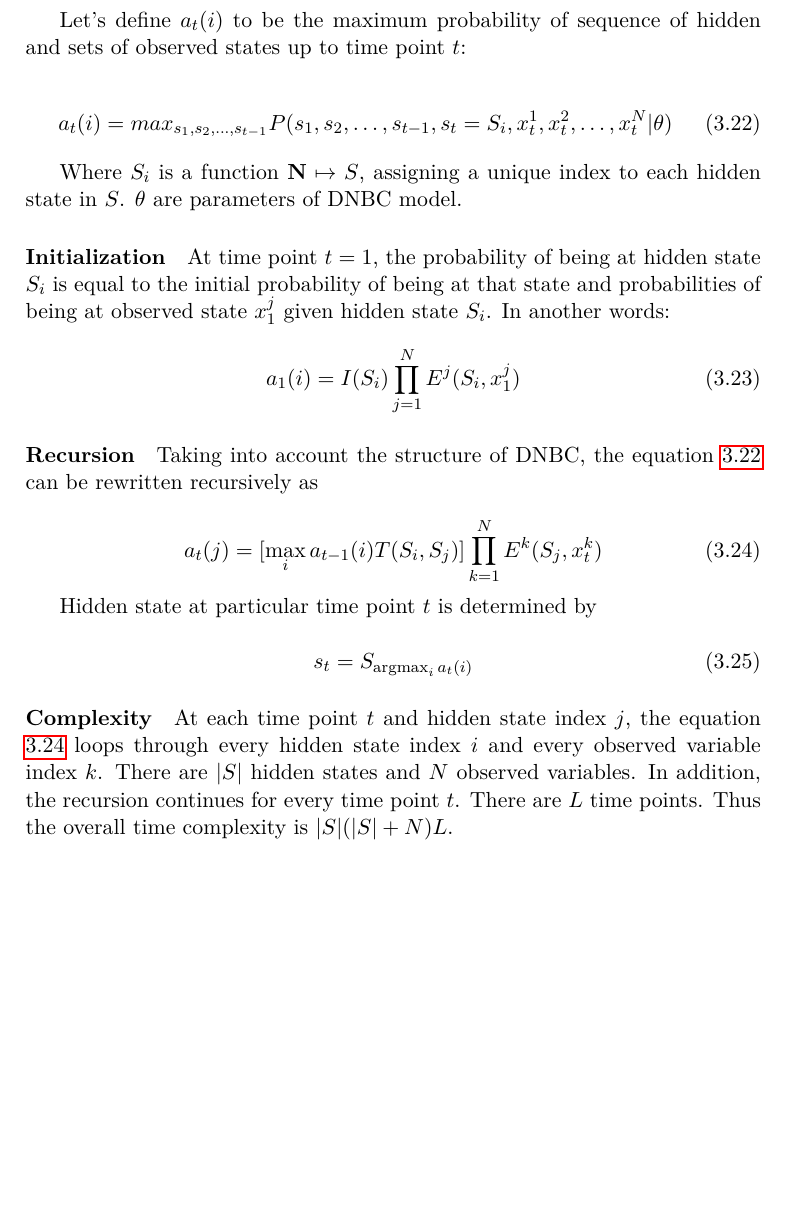
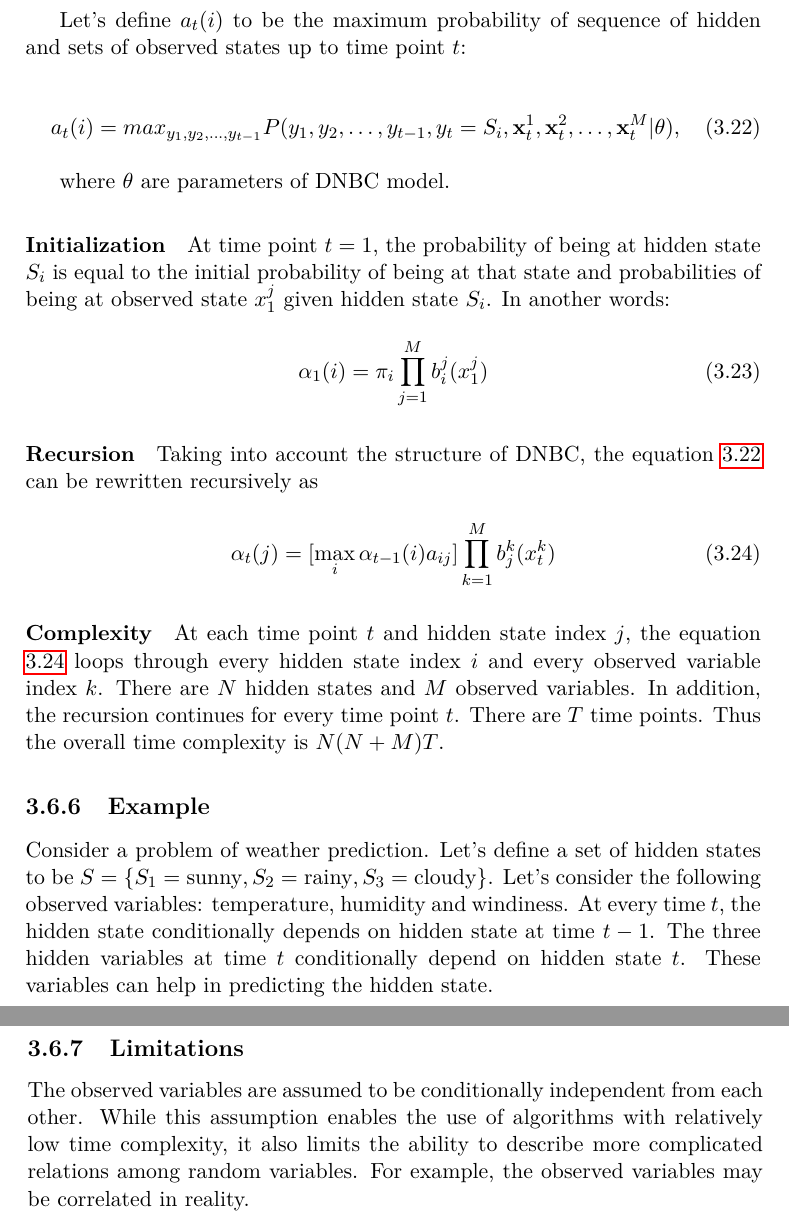
Before and after one commit to lucivpav/bachelors-thesis, a LaTeX thesis (Pavel Lučivňák BP.tex): part of page 37 of 47 before the commit and two parts of pages 37 and 38 of 47 after it, the two joined at a grey line, cut so that both start at the same text, the shorter picture padded with empty space. The pictures show the PDF file Pavel Lučivňák BP.pdf that the author committed with the source.

Commit message:
improve DNBC

```diff
--- a/Pavel Lučivňák BP.tex
+++ b/Pavel Lučivňák BP.tex
@@ -413,7 +413,8 @@ At each time point $t$ and hidden state index $j$, the equation \ref{eq:hmm_vite
 ${\vert{S}\vert}^2 T$.
 
 \subsection{Example}
-Suppose an extension of an example mentioned in Markov chain chapter. i.e. there are three hidden states of weather: $S_1 = \text{sunny}$, $S_2 = \text{rainy}$ and $S_3 = \text{cloudy}$. Lets introduce a continuous observed random variable describing humidity level. It is easy to imagine that on sunny day, the humidity will be typically lower than on a rainy day. This observable variable can help in predicting future weather.
+Suppose an extension of an example mentioned in Markov chain chapter. i.e. there are three hidden states of weather: $S_1 = \text{sunny}$, $S_2 = \text{rainy}$ and $S_3 = \text{cloudy}$. Lets introduce a continuous observed random variable describing humidity level. It is easy to imagine that on sunny day, the humidity will be The set of hidden states is assumed to be discrete.
+typically lower than on a rainy day. This observable variable can help in predicting future weather.
 
 \subsection{Limitations}
 There is only one observed variable, which may not be sufficient for successful prediction in real-life applications. One could increase the dimensionality of the obsereved variable. That would, however, lead to a problem called curse of dimensionality. As we would increase the dimensionality of observed variable, the learning time would increase greatly up to the point where it would no longer be tractable. Dynamic naive Bayesian classifier addresses this issue.
@@ -533,9 +538,5 @@ Dynamic naive Bayesian classifier (DNBC) is an extension of Hidden Markov Model
  	\label{fig:dnbc}
 \end{figure}
 
-\begin{enumerate}
+\begin{itemize}
 
-\item{Number of observed variables $N$}
-\item{Initial transition function $I: S \mapsto \textbf R$}
-\item{Transition function $T: S \times S \mapsto \textbf R$}
-\item{Emission functions $E^j: S \times X^j \mapsto \textbf R, j \in [1,N]$}
@@ -544,3 +546,6 @@ Dynamic naive Bayesian classifier (DNBC) is an extension of Hidden Markov Model
+\item transition matrix $A \in \textbf R^{N \times N}$,
+\item observation probability functions $B^j = \{b_1^j(o), b_2^j(o), \dots, b_N^j(o)\}, j \in [1,M]$,
+\item initial probability vector $\pi \in \textbf R^N$.
 
-\end{enumerate}
+\end{itemize}
 
@@ -550,4 +555,3 @@ Given the following:
 
-\begin{enumerate}
+An important property of DNBC is that the observed variables are assumed to be independent from each other. Therefore, DNBC does not define any conditional dependency function between two observed variables.
 
-\item A number $L \in [1, \inf)$
@@ -557,2 +559 @@ Given the following:
 
-\end{enumerate}
@@ -587,41 +583,43 @@ Inference algorithm is again Viterbi. It is simply extended to support multiple
 
 \begin{equation}
-x_t^j = x_1^j,x_2^j,\dots,x_t^j
+\textbf{x}_t^j = x_1^j,x_2^j,\dots,x_t^j
 \end{equation}
 
 Let's define $a_t(i)$ to be the maximum probability of sequence of hidden and sets of observed states up to time point $t$:
 
 \begin{equation} \label{eq:dnbc_viterbi_a}
-a_t(i) = max_{s_1,s_2,\dots,s_{t-1}} P(s_1,s_2,\dots,s_{t-1},s_t = S_i,x_t^1,x_t^2,\dots,x_t^N| \theta)
+a_t(i) = max_{y_1,y_2,\dots,y_{t-1}} P(y_1,y_2,\dots,y_{t-1},y_t = S_i,\textbf{x}_t^1,\textbf{x}_t^2,\dots,\textbf{x}_t^M| \theta),
 \end{equation}
 
-Where $S_i$ is a function $\textbf N \mapsto S$, assigning a unique index to each hidden state in $S$. $\theta$ are parameters of DNBC model.
+where $\theta$ are parameters of DNBC model.
 
 \paragraph{Initialization}
 
 At time point $t=1$, the probability of being at hidden state $S_i$ is equal to the initial probability of being at that state and probabilities of being at observed state $x_1^j$ given hidden state $S_i$. In another words:
 
 \begin{equation}
-a_1(i) = I(S_i) \prod_{j=1}^N E^j(S_i,x^j_1)
+\alpha_1(i) = \pi_i \prod_{j=1}^M b^j_i(x^j_1)
 \end{equation}
 
 \paragraph{Recursion}
 Taking into account the structure of DNBC, the equation \ref{eq:dnbc_viterbi_a} can be rewritten recursively as
 
 \begin{equation} \label{eq:dnbc_viterbi_a_rec}
-a_t(j) = [\max_i a_{t-1}(i)T(S_i,S_j)] \prod_{k=1}^N E^k(S_j,x^k_t)
-\end{equation}
-
-Hidden state at particular time point $t$ is determined by
-
-\begin{equation}
-s_t = S_{\argmax_i a_{t}(i)}
+\alpha_t(j) = [\max_i \alpha_{t-1}(i)a_{ij}] \prod_{k=1}^M b_j^k(x^k_t)
 \end{equation}
 
 \paragraph{Complexity}
 
-At each time point $t$ and hidden state index $j$, the equation \ref{eq:dnbc_viterbi_a_rec} loops through every hidden state index $i$ and every observed variable index $k$. There are $\vert{S}\vert$ hidden states and $N$ observed variables. In addition, the recursion continues for every time point $t$. There are $L$ time points. Thus the overall time complexity is
-${\vert{S}\vert}(\vert{S}\vert+N) L$.
+At each time point $t$ and hidden state index $j$, the equation \ref{eq:dnbc_viterbi_a_rec} loops through every hidden state index $i$ and every observed variable index $k$. There are $N$ hidden states and $M$ observed variables. In addition, the recursion continues for every time point $t$. There are $T$ time points. Thus the overall time complexity is
+$N(N+M) T$.
+
+\subsection{Example}
+
+Consider a problem of weather prediction. Let's define a set of hidden states to be $S = \{S_1 = \text{sunny}, S_2 = \text{rainy}, S_3 = \text{cloudy} \}$. Let's consider the following observed variables: temperature, humidity and windiness. At every time $t$, the hidden state conditionally depends on hidden state at time $t-1$. The three hidden variables at time $t$ conditionally depend on hidden state $t$. These variables can help in predicting the hidden state.
+
+\subsection{Limitations}
+
+The observed variables are assumed to be conditionally independent from each other. While this assumption enables the use of algorithms with relatively low time complexity, it also limits the ability to describe more complicated relations among random variables. For example, the observed variables may be correlated in reality.
 
 \chapter{Návrh}
 
```
Also changed, not shown: Pavel Lučivňák BP.pdf, dnbc.pdf, Pavel Lučivňák BP.tex (34 more changed lines).
